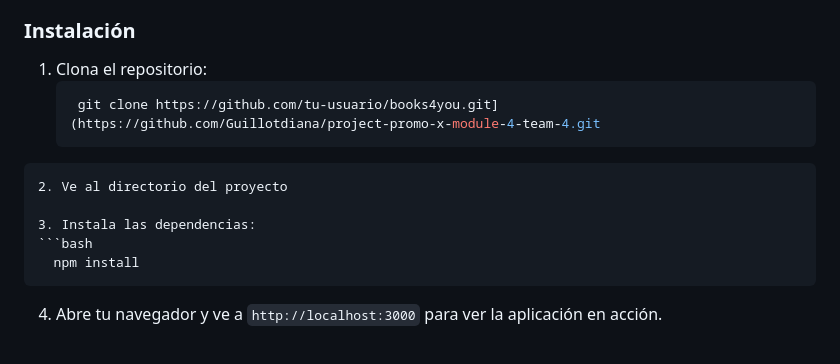
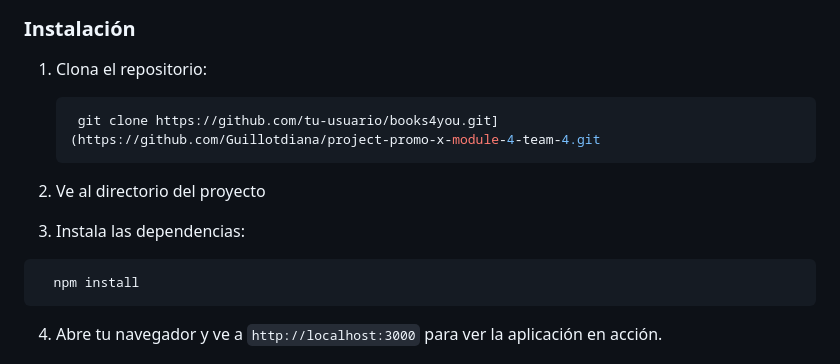
Before and after one commit to Guillotdiana/project-promo-x-module-4-team-4, a Markdown page: README.md, the part around the change. Rendered like a GitHub page.

````diff
--- a/README.md
+++ b/README.md
@@ -45,12 +45,14 @@ Para ejecutar este proyecto de forma local, sigue estos pasos:
 
 ### Instalación
 1. Clona el repositorio:
+
    ```bash
     git clone https://github.com/tu-usuario/books4you.git](https://github.com/Guillotdiana/project-promo-x-module-4-team-4.git
-  ```
-2. Ve al directorio del proyecto
+   ```
 
-3. Instala las dependencias:
+3. Ve al directorio del proyecto
+
+4. Instala las dependencias:
   ```bash
     npm install
   ```
````
